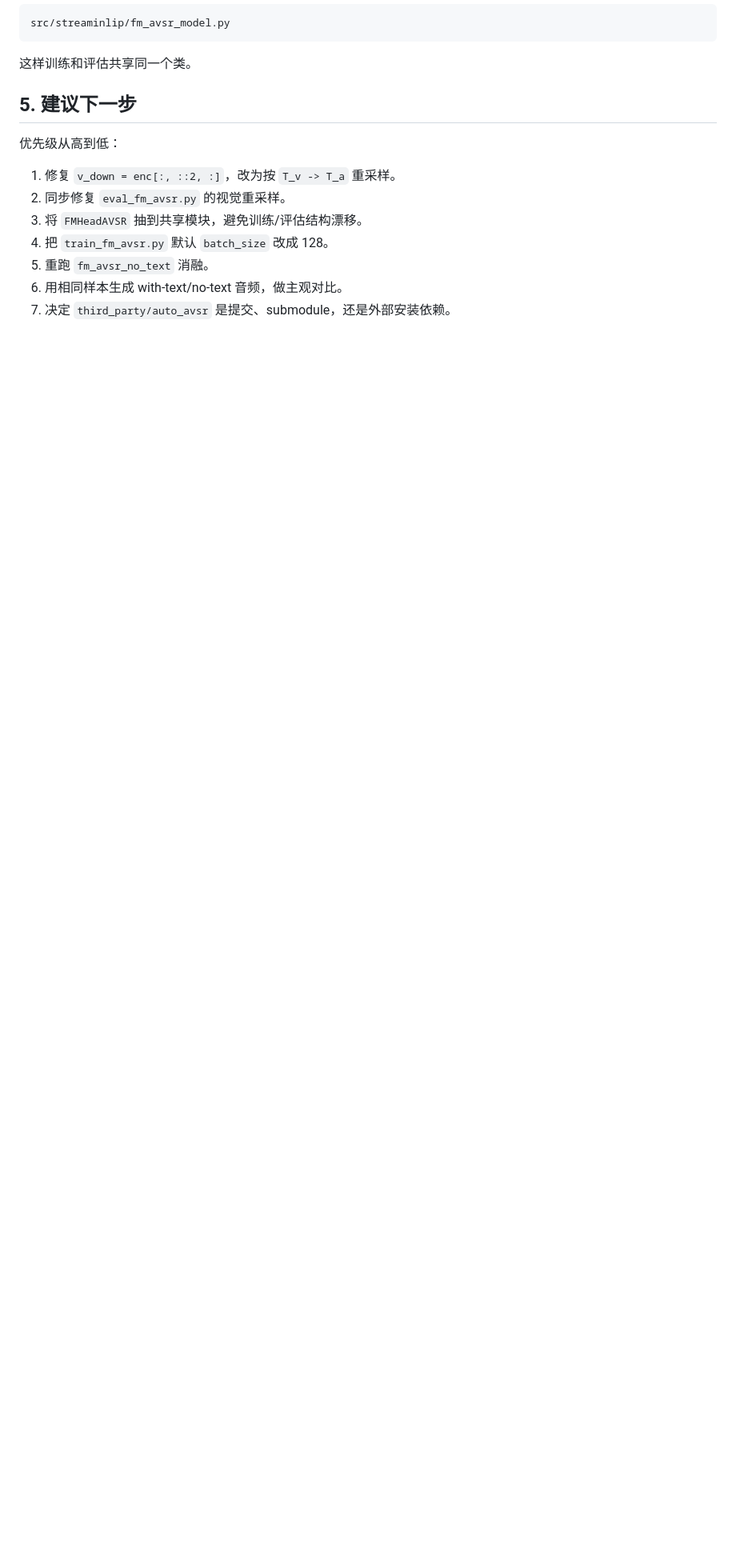
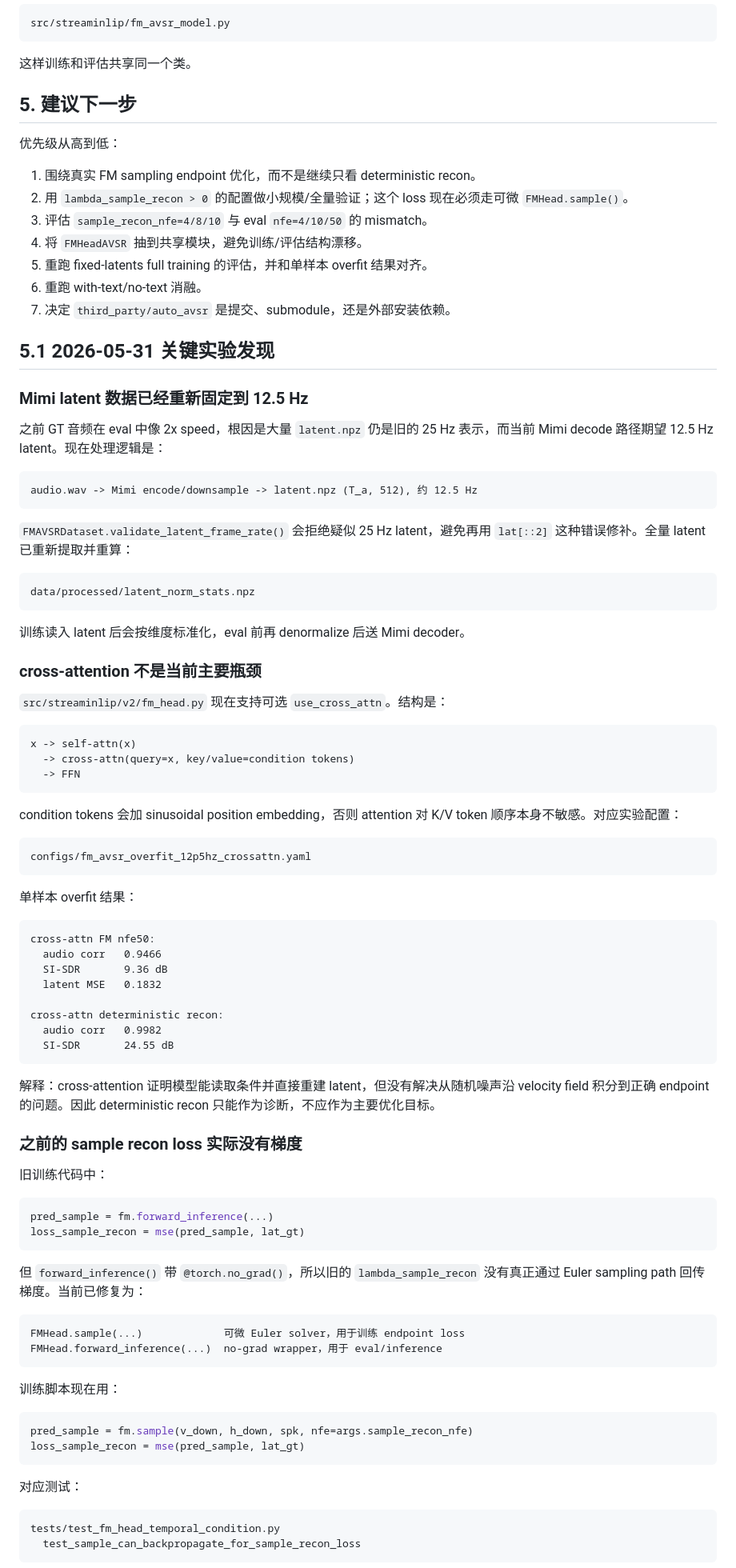
Before and after one commit to 2omegaXv/StreamLip, a Markdown page: doc/current_architecture.md, the part around one of its changes. Shown at 80% size. Rendered like a GitHub page; blank space fills up the shorter version.

Commit message:
docs update fm avsr sampling findings

````diff
--- a/doc/current_architecture.md
+++ b/doc/current_architecture.md
@@ -464,10 +464,90 @@ src/streaminlip/fm_avsr_model.py
 
 优先级从高到低：
 
-1. 修复 `v_down = enc[:, ::2, :]`，改为按 `T_v -> T_a` 重采样。
-2. 同步修复 `eval_fm_avsr.py` 的视觉重采样。
-3. 将 `FMHeadAVSR` 抽到共享模块，避免训练/评估结构漂移。
-4. 把 `train_fm_avsr.py` 默认 `batch_size` 改成 128。
-5. 重跑 `fm_avsr_no_text` 消融。
-6. 用相同样本生成 with-text/no-text 音频，做主观对比。
+1. 围绕真实 FM sampling endpoint 优化，而不是继续只看 deterministic recon。
+2. 用 `lambda_sample_recon > 0` 的配置做小规模/全量验证；这个 loss 现在必须走可微 `FMHead.sample()`。
+3. 评估 `sample_recon_nfe=4/8/10` 与 eval `nfe=4/10/50` 的 mismatch。
+4. 将 `FMHeadAVSR` 抽到共享模块，避免训练/评估结构漂移。
+5. 重跑 fixed-latents full training 的评估，并和单样本 overfit 结果对齐。
+6. 重跑 with-text/no-text 消融。
 7. 决定 `third_party/auto_avsr` 是提交、submodule，还是外部安装依赖。
+
+## 5.1 2026-05-31 关键实验发现
+
+### Mimi latent 数据已经重新固定到 12.5 Hz
+
+之前 GT 音频在 eval 中像 2x speed，根因是大量 `latent.npz` 仍是旧的 25 Hz 表示，而当前 Mimi decode 路径期望 12.5 Hz latent。现在处理逻辑是：
+
+```text
+audio.wav -> Mimi encode/downsample -> latent.npz (T_a, 512), 约 12.5 Hz
+```
+
+`FMAVSRDataset.validate_latent_frame_rate()` 会拒绝疑似 25 Hz latent，避免再用 `lat[::2]` 这种错误修补。全量 latent 已重新提取并重算：
+
+```text
+data/processed/latent_norm_stats.npz
+```
+
+训练读入 latent 后会按维度标准化，eval 前再 denormalize 后送 Mimi decoder。
+
+### cross-attention 不是当前主要瓶颈
+
+`src/streaminlip/v2/fm_head.py` 现在支持可选 `use_cross_attn`。结构是：
+
+```text
+x -> self-attn(x)
+  -> cross-attn(query=x, key/value=condition tokens)
+  -> FFN
+```
+
+condition tokens 会加 sinusoidal position embedding，否则 attention 对 K/V token 顺序本身不敏感。对应实验配置：
+
+```text
+configs/fm_avsr_overfit_12p5hz_crossattn.yaml
+```
+
+单样本 overfit 结果：
+
+```text
+cross-attn FM nfe50:
+  audio corr   0.9466
+  SI-SDR       9.36 dB
+  latent MSE   0.1832
+
+cross-attn deterministic recon:
+  audio corr   0.9982
+  SI-SDR       24.55 dB
+```
+
+解释：cross-attention 证明模型能读取条件并直接重建 latent，但没有解决从随机噪声沿 velocity field 积分到正确 endpoint 的问题。因此 deterministic recon 只能作为诊断，不应作为主要优化目标。
+
+### 之前的 sample recon loss 实际没有梯度
+
+旧训练代码中：
+
+```python
+pred_sample = fm.forward_inference(...)
+loss_sample_recon = mse(pred_sample, lat_gt)
+```
+
+但 `forward_inference()` 带 `@torch.no_grad()`，所以旧的 `lambda_sample_recon` 没有真正通过 Euler sampling path 回传梯度。当前已修复为：
+
+```text
+FMHead.sample(...)             可微 Euler solver，用于训练 endpoint loss
+FMHead.forward_inference(...)  no-grad wrapper，用于 eval/inference
+```
+
+训练脚本现在用：
+
+```python
+pred_sample = fm.sample(v_down, h_down, spk, nfe=args.sample_recon_nfe)
+loss_sample_recon = mse(pred_sample, lat_gt)
+```
+
+对应测试：
+
+```text
+tests/test_fm_head_temporal_condition.py
+  test_sample_can_backpropagate_for_sample_recon_loss
+```
+
````
Also changed, not shown: other parts of doc/current_architecture.md (+53 -1 lines).
